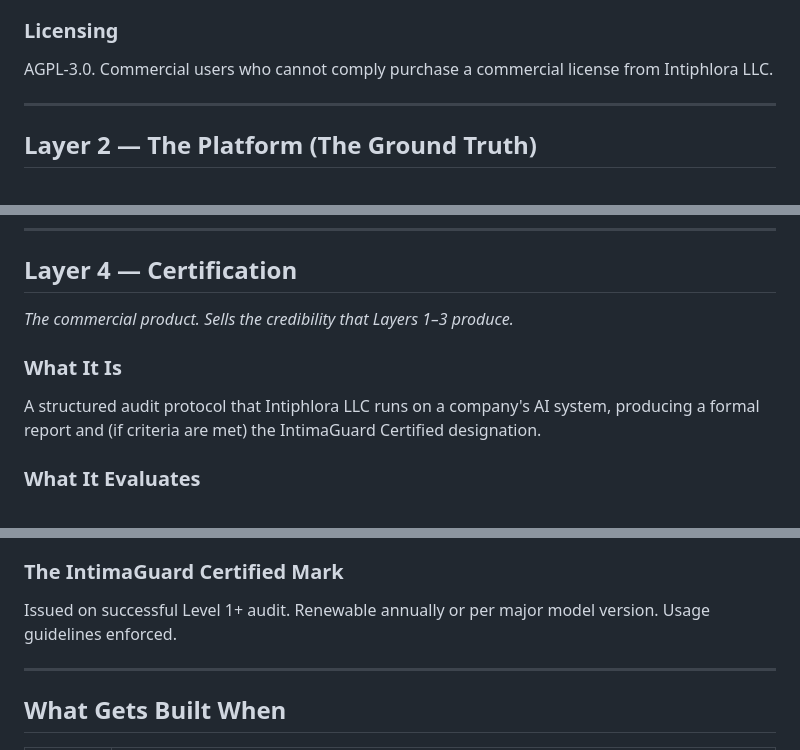
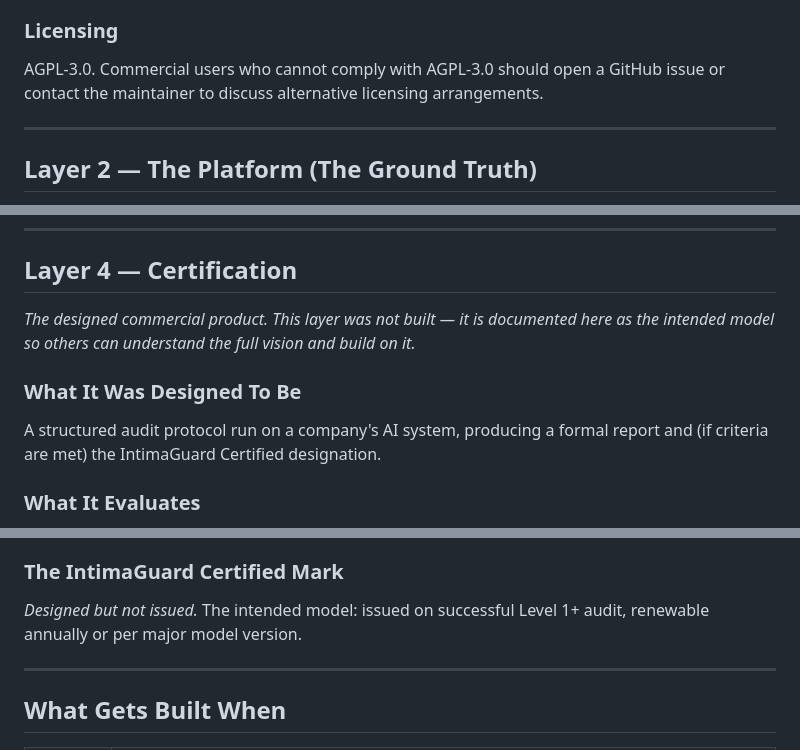
Before and after one commit to belencito27/intimaguard, a Markdown page: ARCHITECTURE.md, 3 parts joined by grey strips. Drawn GitHub-style.

```diff
--- a/ARCHITECTURE.md
+++ b/ARCHITECTURE.md
@@ -160,7 +160,7 @@ Each scenario in the canonical set carries YAML metadata: `dimension_primary`, `
 **Conflict-of-interest policy:** When evaluating a model on the leaderboard, the judge model (LLM-as-judge) must be from a different vendor than the model being scored. This is disclosed in the published methodology.
 
 ### Licensing
-AGPL-3.0. Commercial users who cannot comply purchase a commercial license from Intiphlora LLC.
+AGPL-3.0. Commercial users who cannot comply with AGPL-3.0 should open a GitHub issue or contact the maintainer to discuss alternative licensing arrangements.
 
 ---
 
@@ -234,10 +234,10 @@ These are studies that run alongside the framework, not features of it.
 ---
 
 ## Layer 4 — Certification
-*The commercial product. Sells the credibility that Layers 1–3 produce.*
+*The designed commercial product. This layer was not built — it is documented here as the intended model so others can understand the full vision and build on it.*
 
-### What It Is
-A structured audit protocol that Intiphlora LLC runs on a company's AI system, producing a formal report and (if criteria are met) the IntimaGuard Certified designation.
+### What It Was Designed To Be
+A structured audit protocol run on a company's AI system, producing a formal report and (if criteria are met) the IntimaGuard Certified designation.
 
 ### What It Evaluates
 Three levels of audit, sold at different price points. Each level produces a formal evidence artifact — not just a score, but documentation a company can present to regulators, boards, or insurers.
@@ -262,7 +262,7 @@ Additionally evaluates architecture-level safeguards: monitoring pipelines, depe
 *Regulatory value:* Directly addresses the questions raised by the FTC 6(b) inquiry into AI companion chatbots (September 2025) — what behavioral metrics drive product design, what age-gating and estimation methods are used, how the company responds to minor signals, what pre- and post-deployment safety assessments exist. Companies that genuinely build for user wellbeing can demonstrate it at Level 3. Companies optimized for engagement cannot credibly claim equivalence.
 
 ### The IntimaGuard Certified Mark
-Issued on successful Level 1+ audit. Renewable annually or per major model version. Usage guidelines enforced.
+*Designed but not issued.* The intended model: issued on successful Level 1+ audit, renewable annually or per major model version.
 
 ---
 
```
Also changed, not shown: docs/ADVISORY_COUNCIL.md (+2 -2 lines), docs/REGULATOR_BRIEF.md (+2 -2 lines).
